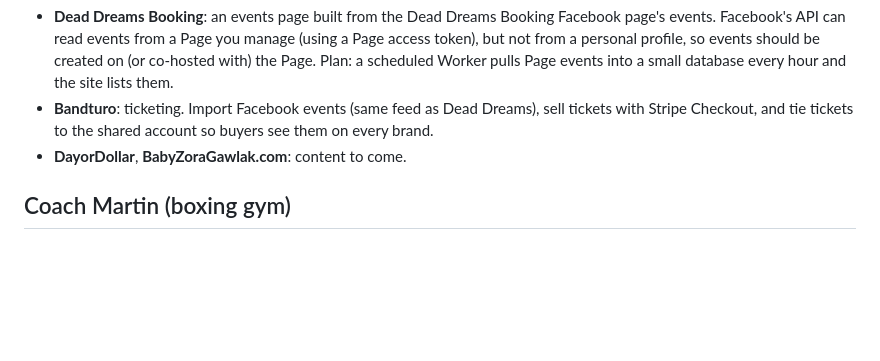
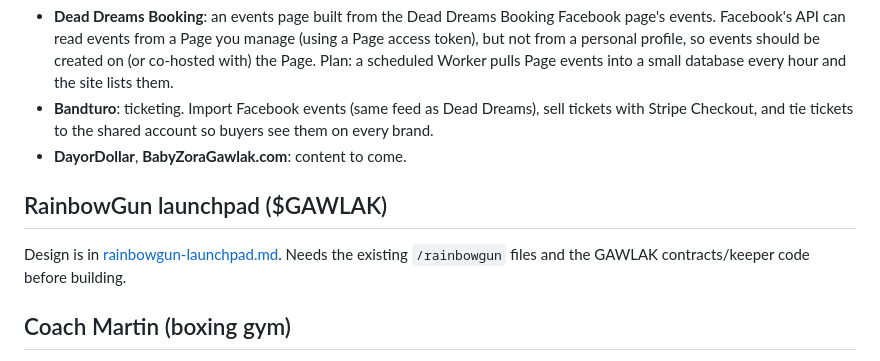
Before and after one commit to martingawlak/dayordollar, a Markdown page: docs/ROADMAP.md, the part around the change. Drawn GitHub-style; blank space fills up the shorter version.

Commit message:
Add RainbowGun launchpad design handoff to docs
Co-Authored-By: Claude Opus 5.5 <noreply@anthropic.com>
Claude-Session: https://claude.ai/code/session_019HiFgp8cxJMHUjXiuhbNV7

```diff
--- a/docs/ROADMAP.md
+++ b/docs/ROADMAP.md
@@ -40,6 +40,11 @@ A new brand site is a copy of the main site's layout with its own pages.
   them on every brand.
 - **DayorDollar**, **BabyZoraGawlak.com**: content to come.
 
+## RainbowGun launchpad ($GAWLAK)
+
+Design is in [rainbowgun-launchpad.md](rainbowgun-launchpad.md). Needs the existing
+`/rainbowgun` files and the GAWLAK contracts/keeper code before building.
+
 ## Coach Martin (boxing gym)
 
 A gym-management plugin (v0.7.0) built for WordPress but never installed on the live
```
Also changed, not shown: docs/rainbowgun-launchpad.md (added, +91 -0 lines).
